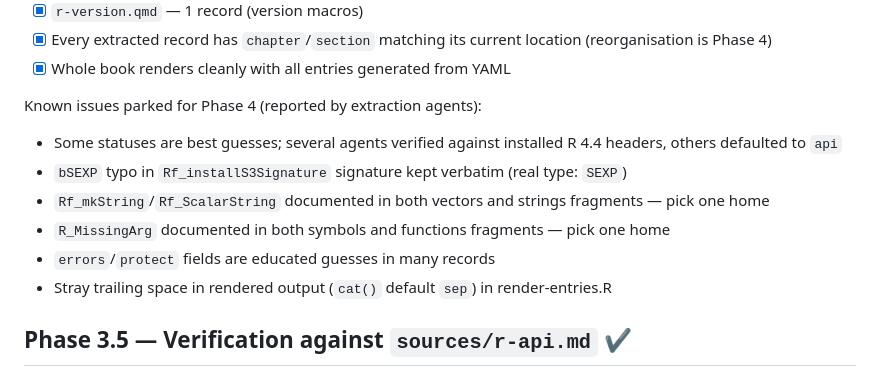
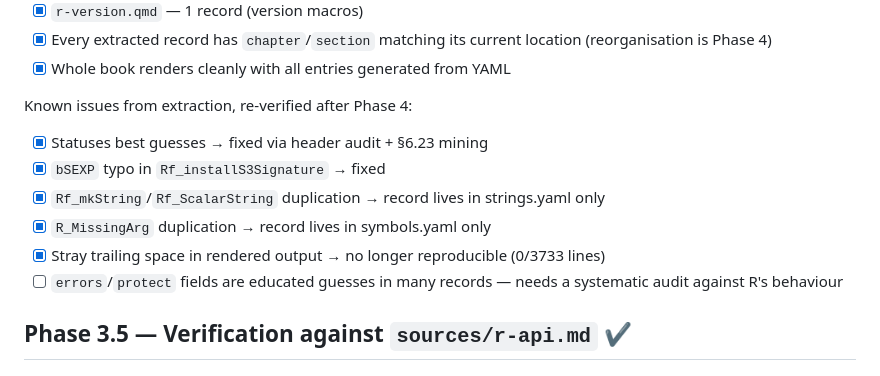
Before and after one commit to hadley/r-internals, a Markdown page: todo.md, the part around the change. Rendered like a GitHub page.

Commit message:
todo.md: re-verify Phase 3 known issues; only protect/errors audit remains

```diff
--- a/todo.md
+++ b/todo.md
@@ -56,14 +56,14 @@ All chapters extracted (268 records, one YAML file per chapter in
 - [x] Every extracted record has `chapter`/`section` matching its current location (reorganisation is Phase 4)
 - [x] Whole book renders cleanly with all entries generated from YAML
 
-Known issues parked for Phase 4 (reported by extraction agents):
+Known issues from extraction, re-verified after Phase 4:
 
-- Some statuses are best guesses; several agents verified against installed R 4.4 headers, others defaulted to `api`
-- `bSEXP` typo in `Rf_installS3Signature` signature kept verbatim (real type: `SEXP`)
-- `Rf_mkString`/`Rf_ScalarString` documented in both vectors and strings fragments — pick one home
-- `R_MissingArg` documented in both symbols and functions fragments — pick one home
-- `errors`/`protect` fields are educated guesses in many records
-- Stray trailing space in rendered output (`cat()` default `sep`) in render-entries.R
+- [x] Statuses best guesses → fixed via header audit + §6.23 mining
+- [x] `bSEXP` typo in `Rf_installS3Signature` → fixed
+- [x] `Rf_mkString`/`Rf_ScalarString` duplication → record lives in strings.yaml only
+- [x] `R_MissingArg` duplication → record lives in symbols.yaml only
+- [x] Stray trailing space in rendered output → no longer reproducible (0/3733 lines)
+- [ ] `errors`/`protect` fields are educated guesses in many records — needs a systematic audit against R's behaviour
 
 ## Phase 3.5 — Verification against `sources/r-api.md` ✔
 
```
